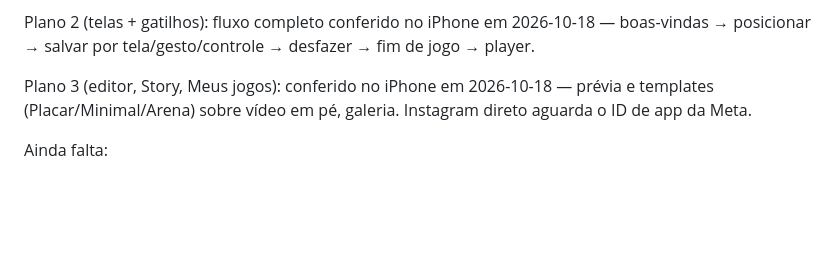
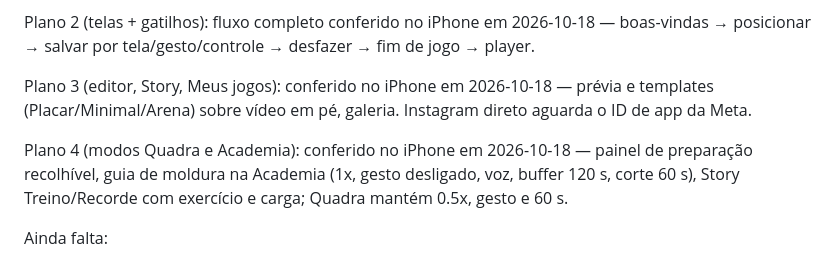
Before and after one commit to onexushub-dev/instaplay, a Markdown page: docs/superpowers/field-test-etapa0.md, the part around the change. GitHub-like rendering; blank space fills up the shorter version.

Commit message:
docs: Plan 4 verified on iPhone
Co-Authored-By: Claude Opus 5.5 <noreply@anthropic.com>

```diff
--- a/docs/superpowers/field-test-etapa0.md
+++ b/docs/superpowers/field-test-etapa0.md
@@ -15,6 +15,8 @@ Já conferido no iPhone 16 Pro (iOS 27.1):
 Plano 2 (telas + gatilhos): fluxo completo conferido no iPhone em 2026-10-18 — boas-vindas → posicionar → salvar por tela/gesto/controle → desfazer → fim de jogo → player.
 
 Plano 3 (editor, Story, Meus jogos): conferido no iPhone em 2026-10-18 — prévia e templates (Placar/Minimal/Arena) sobre vídeo em pé, galeria. Instagram direto aguarda o ID de app da Meta.
+
+Plano 4 (modos Quadra e Academia): conferido no iPhone em 2026-10-18 — painel de preparação recolhível, guia de moldura na Academia (1x, gesto desligado, voz, buffer 120 s, corte 60 s), Story Treino/Recorde com exercício e carga; Quadra mantém 0.5x, gesto e 60 s.
 
 Ainda falta:
 - **Android inteiro**: nenhum aparelho testado
```
